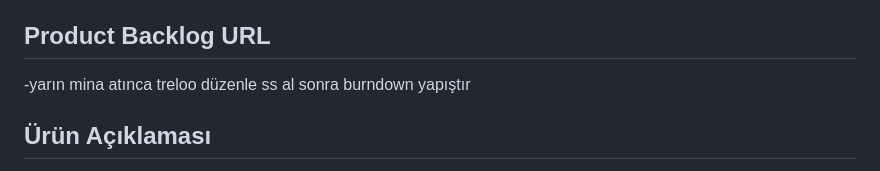
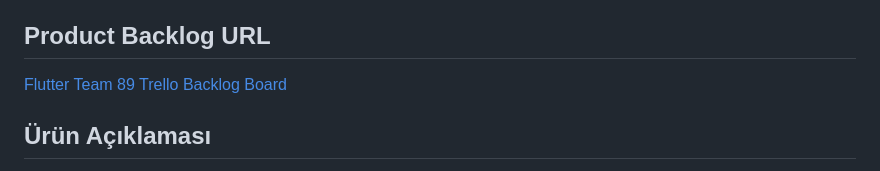
Before and after one commit to minaunal/BookCafe, a Markdown page: README.md, the part around the change printed below. Drawn GitHub-style.

```diff
--- a/README.md
+++ b/README.md
@@ -13,7 +13,7 @@
 **_BookSmart_**
 
 ## Product Backlog URL
--yarın mina atınca treloo düzenle ss al sonra burndown yapıştır
+[Flutter Team 89 Trello Backlog Board](https://www.google.com)
 
 ## Ürün Açıklaması
 Bir grup öğrenci, ders çalışma süreçlerini daha verimli hale getirmek amacıyla bir girişime adım attı. Ortak sorunlarına bir çözüm bulma kararı aldılar ve böylece BookSmart projesini başlattılar. Bu yenilikçi sistem, teknolojiyi ders çalışma deneyimiyle birleştiriyordu.
```
Also changed, not shown: other parts of README.md (+1 -1 lines).
